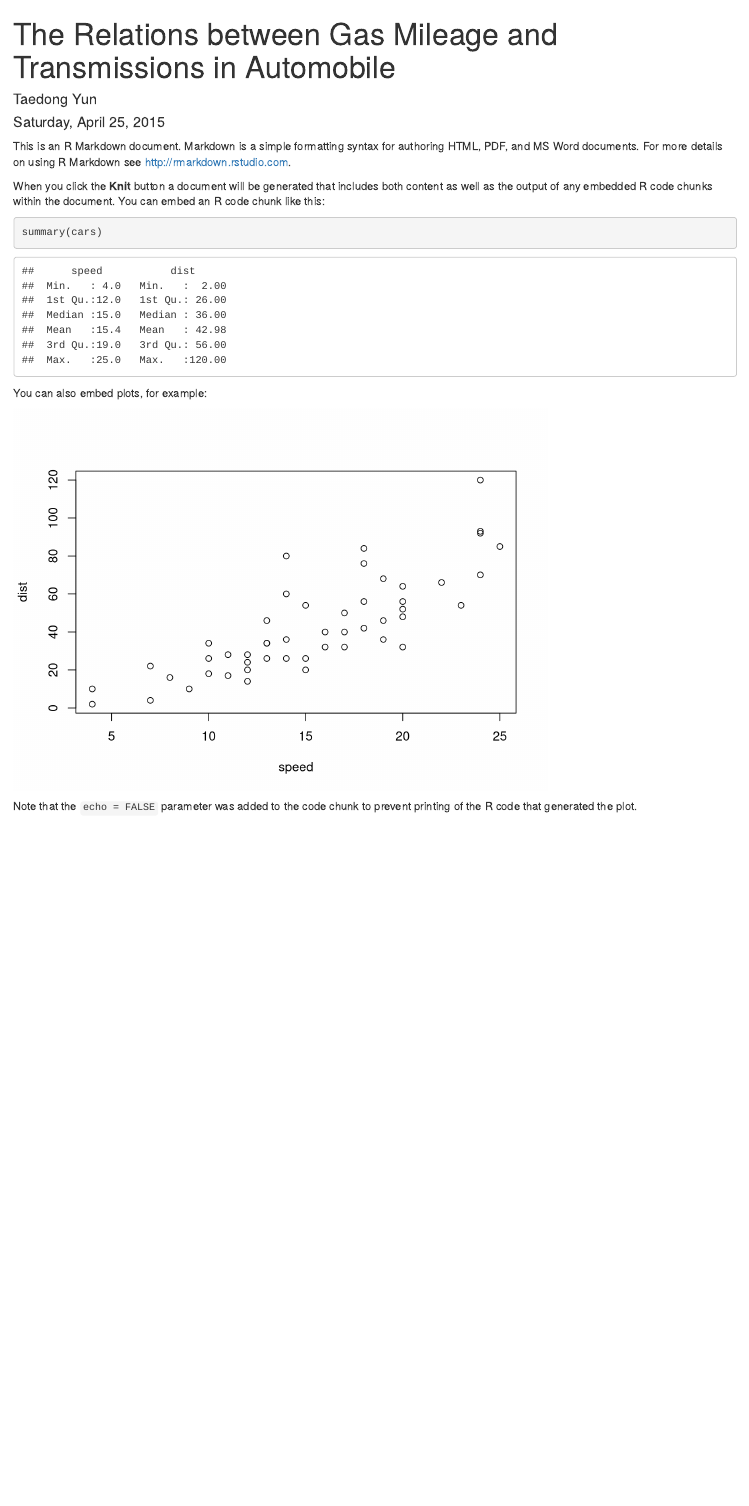
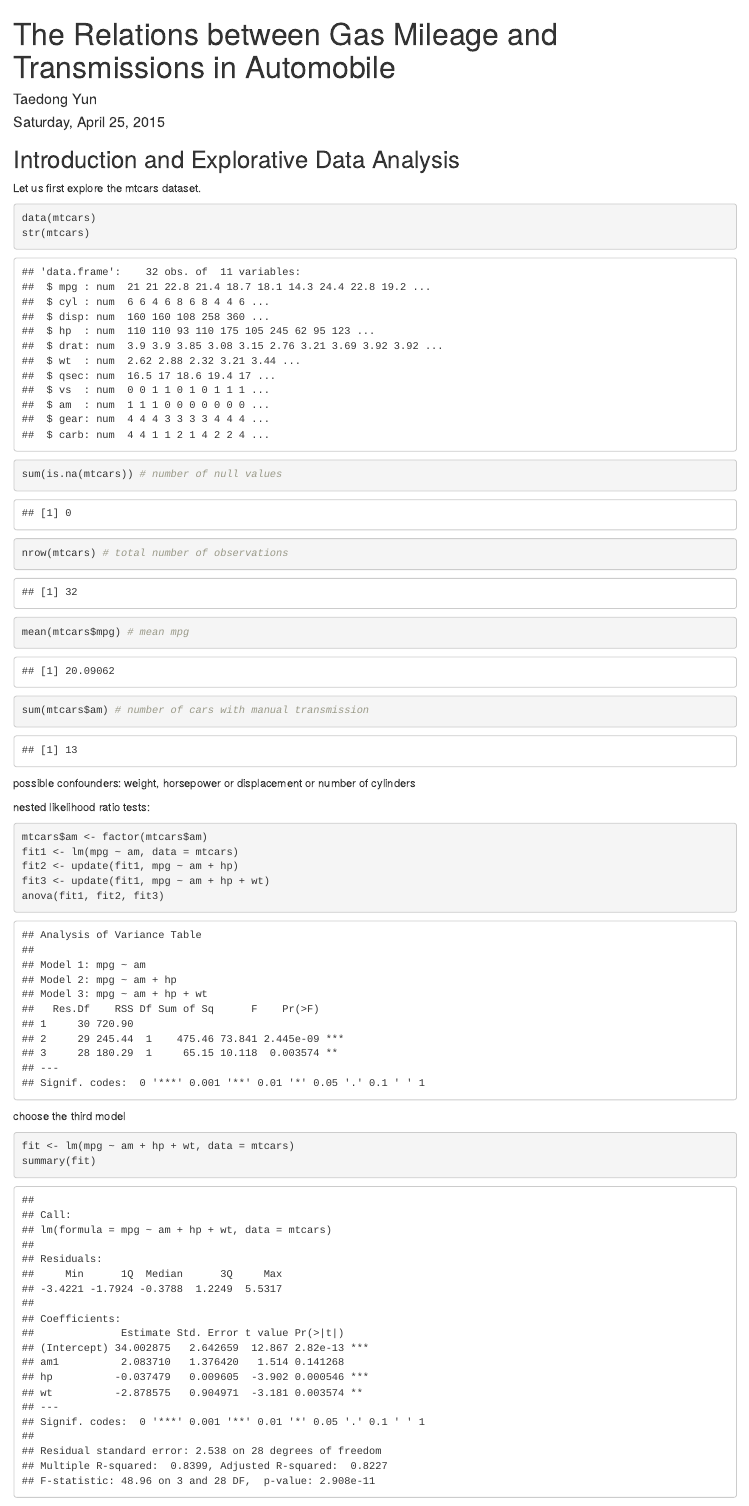
Before and after one commit to tedyun/regmod-proj, an R Markdown document (auto.Rmd): the page in a window 1100 px wide, from its top. Rendered offline with R 4.5, knitr and Pandoc, with nearby package versions.

Commit message:
linear models with possible confounders

````diff
--- a/auto.Rmd
+++ b/auto.Rmd
@@ -5,18 +5,32 @@ date: "Saturday, April 25, 2015"
 output: html_document
 ---
 
-This is an R Markdown document. Markdown is a simple formatting syntax for authoring HTML, PDF, and MS Word documents. For more details on using R Markdown see <http://rmarkdown.rstudio.com>.
+## Introduction and Explorative Data Analysis
 
-When you click the **Knit** button a document will be generated that includes both content as well as the output of any embedded R code chunks within the document. You can embed an R code chunk like this:
+Let us first explore the mtcars dataset.
 
 ```{r}
-summary(cars)
+data(mtcars)
+str(mtcars)
+sum(is.na(mtcars)) # number of null values
+nrow(mtcars) # total number of observations
+mean(mtcars$mpg) # mean mpg
+sum(mtcars$am) # number of cars with manual transmission
 ```
 
-You can also embed plots, for example:
+possible confounders: weight, horsepower or displacement or number of cylinders
 
-```{r, echo=FALSE}
-plot(cars)
+nested likelihood ratio tests:
+```{r}
+mtcars$am <- factor(mtcars$am)
+fit1 <- lm(mpg ~ am, data = mtcars)
+fit2 <- update(fit1, mpg ~ am + hp)
+fit3 <- update(fit1, mpg ~ am + hp + wt)
+anova(fit1, fit2, fit3)
 ```
 
-Note that the `echo = FALSE` parameter was added to the code chunk to prevent printing of the R code that generated the plot.
+choose the third model
+
+```{r}
+fit <- lm(mpg ~ am + hp + wt, data = mtcars)
+summary(fit)
````
Also changed, not shown: auto.html, auto.Rmd (11 more changed lines).
